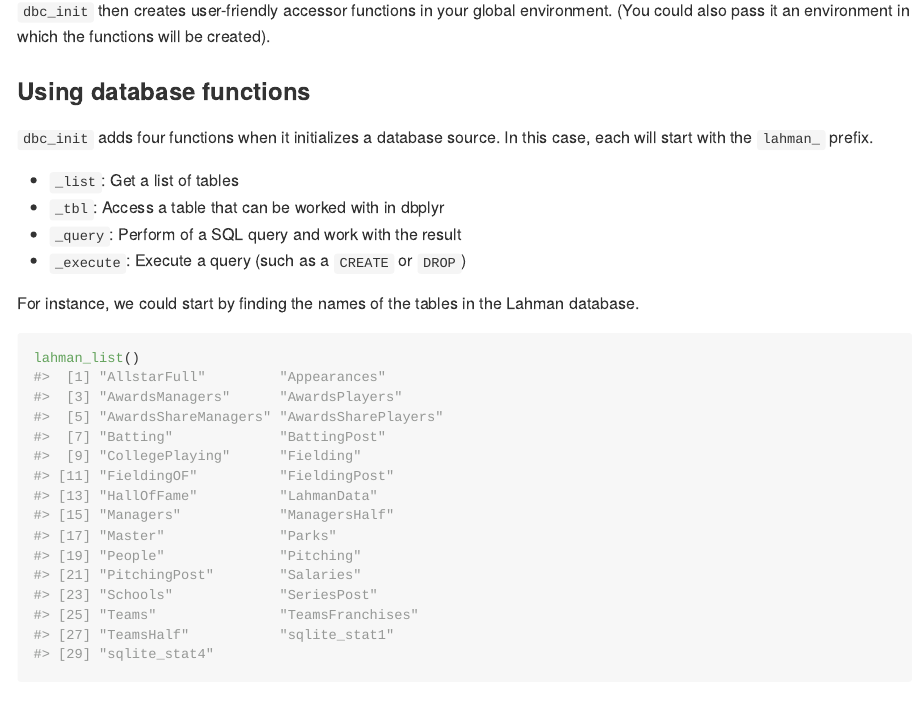
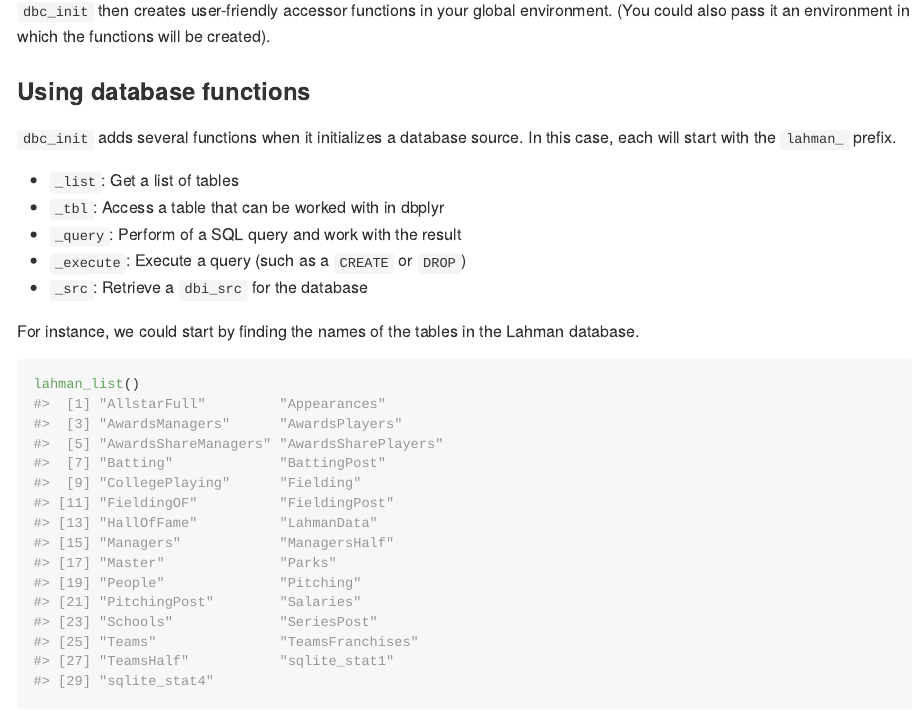
Before and after one commit to pipeline-tools/dbcooper, an R Markdown document (README.Rmd): the page in a window 1100 px wide, from 1080 px down. The pictures show the output file README.md that the author committed with the source, drawn offline in the style of GitHub; long lines of code are wrapped; badge pictures from the web are left out.

Commit message:
Add _src to the functions created in the README

```diff
--- a/README.Rmd
+++ b/README.Rmd
@@ -58,12 +58,13 @@
 
 ### Using database functions
 
-`dbc_init` adds four functions when it initializes a database source. In this case, each will start with the `lahman_` prefix.
+`dbc_init` adds several functions when it initializes a database source. In this case, each will start with the `lahman_` prefix.
 
 * `_list`: Get a list of tables
 * `_tbl`: Access a table that can be worked with in dbplyr
 * `_query`: Perform of a SQL query and work with the result
 * `_execute`: Execute a query (such as a `CREATE` or `DROP`)
+* `_src`: Retrieve a `dbi_src` for the database
 
 For instance, we could start by finding the names of the tables in the Lahman database.
 
```
Also changed, not shown: README.md.
